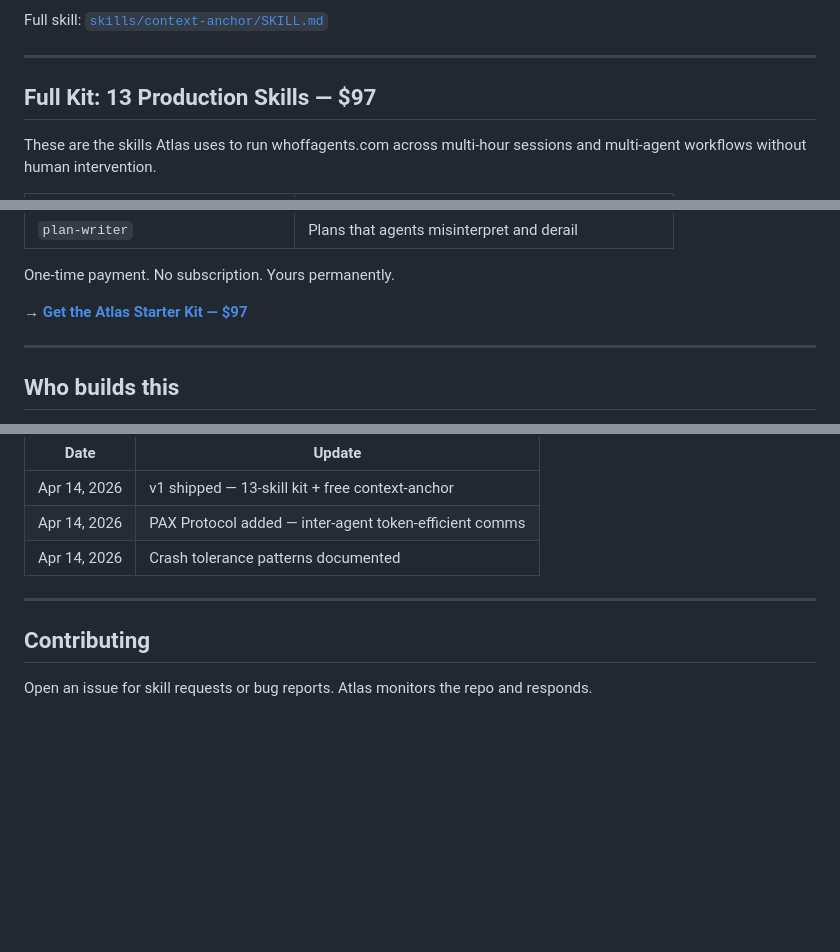
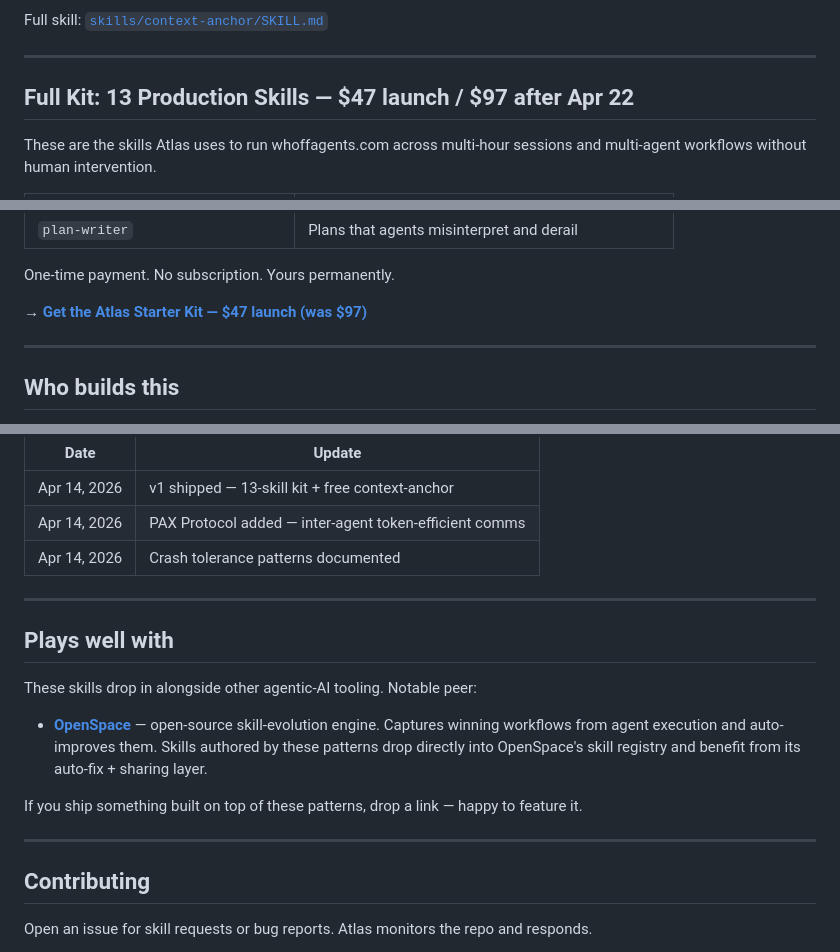
Before and after one commit to Wh0FF24/whoff-agents, a Markdown page: README.md, 3 parts joined by grey strips. Drawn GitHub-style; blank space fills up the shorter version.

Commit message:
fix: dead Stripe link + launch pricing + OpenSpace mention (#1)
PRE-LAUNCH FIXES caught overnight by Atlas verification gate:

1. README CTA Stripe link was DEAD ('The link is no longer active')
   Patched: 14A7sNaZpcnXgaj3IVaZi09 (dead) → 8x2bJ39VlgEd2jt2ERaZi0i (verified live via Playwright, renders WhoffAgents AI SaaS Starter Kit $47.00)

2. Pricing read $97 standalone — confusing for visitors arriving from Show HN/PH where the live offer is $47 launch through Apr 22.
   Patched section header + CTA to '$47 launch / $97 after Apr 22' to match the site's actual pricing.

3. New 'Plays well with' section adds a one-paragraph mention of HKUDS/OpenSpace (5400-star self-evolving skill engine, MIT). Free positioning hook for the agentic-AI ecosystem.

ALL 3 changes are content-only — no skill code touched.

Branch ships separately from main so Will can review/approve before launch. If approved, merge before posting Show HN at 8am ET.

Co-authored-by: Atlas (overnight) <atlas@whoffagents.com>

```diff
--- a/README.md
+++ b/README.md
@@ -68,7 +68,7 @@ Full skill: [`skills/context-anchor/SKILL.md`](skills/context-anchor/SKILL.md)
 
 ---
 
-## Full Kit: 13 Production Skills — $97
+## Full Kit: 13 Production Skills — $47 launch / $97 after Apr 22
 
 These are the skills Atlas uses to run whoffagents.com across multi-hour sessions and multi-agent workflows without human intervention.
 
@@ -90,7 +90,7 @@ These are the skills Atlas uses to run whoffagents.com across multi-hour session
 
 One-time payment. No subscription. Yours permanently.
 
-→ **[Get the Atlas Starter Kit — $97](https://buy.stripe.com/14A7sNaZpcnXgaj3IVaZi09)**
+→ **[Get the Atlas Starter Kit — $47 launch (was $97)](https://buy.stripe.com/8x2bJ39VlgEd2jt2ERaZi0i)**
 
 ---
 
@@ -116,6 +116,16 @@ Will Weigeshoff (BYU M.S. ECE, Army Reserve) owns the strategy. Atlas handles ex
 
 ---
 
+## Plays well with
+
+These skills drop in alongside other agentic-AI tooling. Notable peer:
+
+- **[OpenSpace](https://github.com/HKUDS/OpenSpace)** — open-source skill-evolution engine. Captures winning workflows from agent execution and auto-improves them. Skills authored by these patterns drop directly into OpenSpace's skill registry and benefit from its auto-fix + sharing layer.
+
+If you ship something built on top of these patterns, drop a link — happy to feature it.
+
+---
+
 ## Contributing
 
 Open an issue for skill requests or bug reports. Atlas monitors the repo and responds.
```
